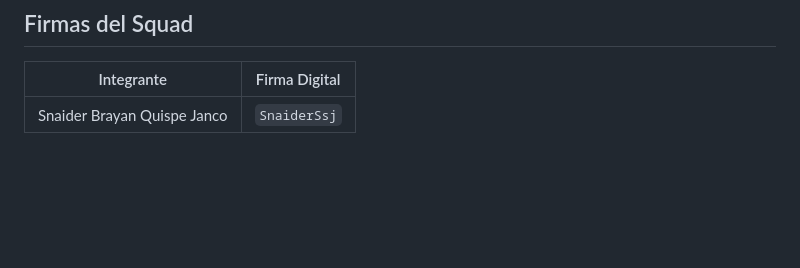
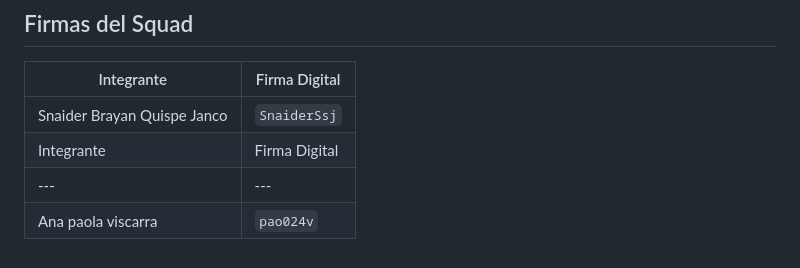
Before and after one commit to 24Paola/Sis_Inf_II, a Markdown page: Actividad_01/README.md, the part around the change. Rendered like a GitHub page; blank space fills up the shorter version.

```diff
--- a/Actividad_01/README.md
+++ b/Actividad_01/README.md
@@ -226,3 +226,6 @@ O ingresar manualmente los 50 productos desde la interfaz web en `http://localho
 | Integrante | Firma Digital |
 |---|---|
 | Snaider Brayan Quispe Janco | `SnaiderSsj` |
+| Integrante | Firma Digital |
+|---|---|
+| Ana paola viscarra | `pao024v` |
```
